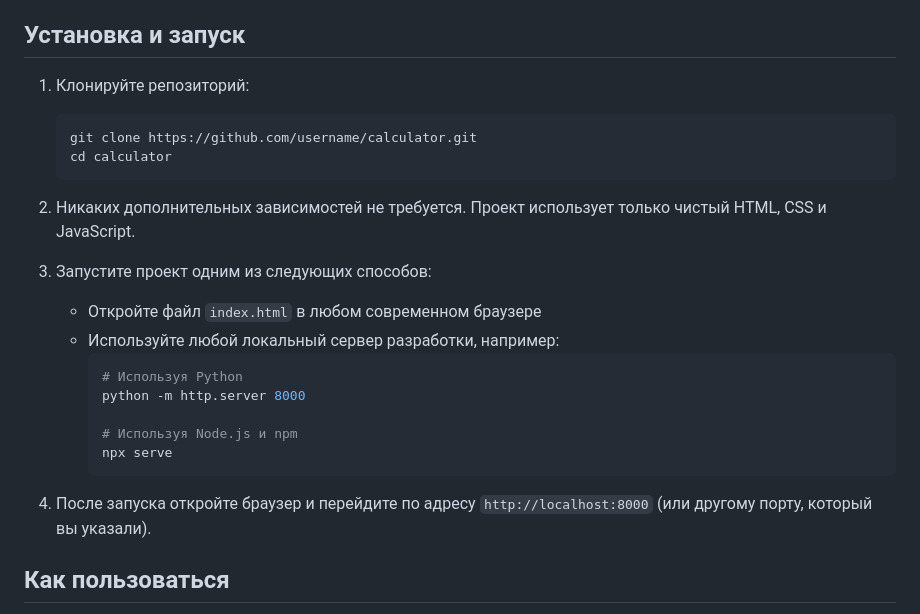
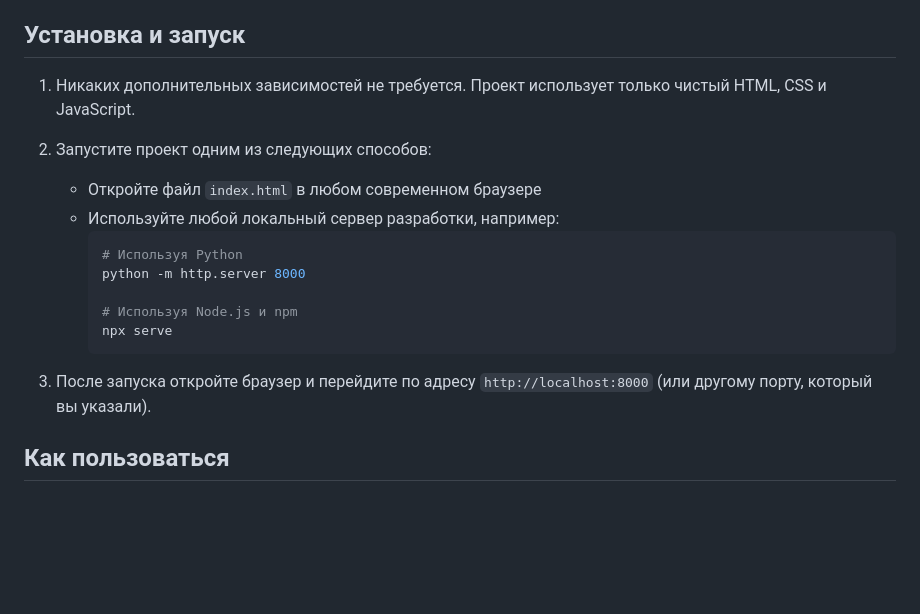
Before and after one commit to hronikiz/Labs---js, a Markdown page: individual/README.md, the part around the change. Drawn GitHub-style; blank space fills up the shorter version.

````diff
--- a/individual/README.md
+++ b/individual/README.md
@@ -16,15 +16,9 @@
 
 ## Установка и запуск
 
-1. Клонируйте репозиторий:
-   ```bash
-   git clone https://github.com/username/calculator.git
-   cd calculator
-   ```
+1. Никаких дополнительных зависимостей не требуется. Проект использует только чистый HTML, CSS и JavaScript.
 
-2. Никаких дополнительных зависимостей не требуется. Проект использует только чистый HTML, CSS и JavaScript.
-
-3. Запустите проект одним из следующих способов:
+2. Запустите проект одним из следующих способов:
    - Откройте файл `index.html` в любом современном браузере
    - Используйте любой локальный сервер разработки, например:
      ```bash
@@ -35,7 +29,7 @@
      npx serve
      ```
 
-4. После запуска откройте браузер и перейдите по адресу `http://localhost:8000` (или другому порту, который вы указали).
+3. После запуска откройте браузер и перейдите по адресу `http://localhost:8000` (или другому порту, который вы указали).
 
 ## Как пользоваться
 
````
